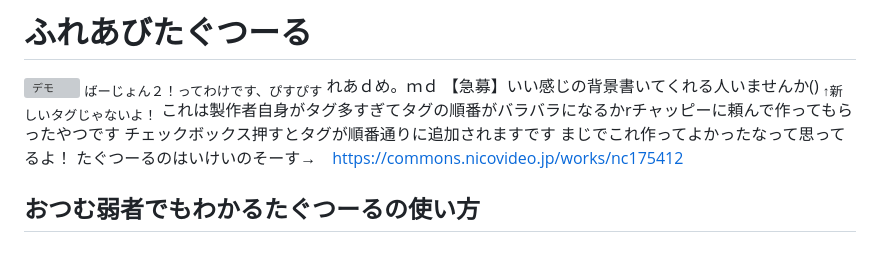
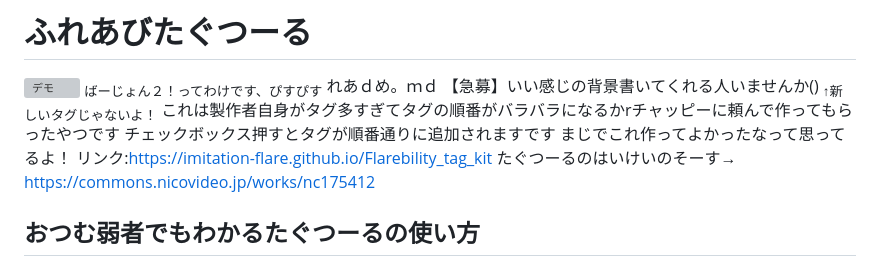
Before and after one commit to Imitation-flare/Flarebility_tag_kit, a Markdown page: README.md, the part around the change. Drawn GitHub-style; grey boxes are pictures that could not be loaded.

Commit message:
リンク追加

```diff
--- a/README.md
+++ b/README.md
@@ -7,6 +7,7 @@
 これは製作者自身がタグ多すぎてタグの順番がバラバラになるかrチャッピーに頼んで作ってもらったやつです</br>
 チェックボックス押すとタグが順番通りに追加されますです</br>
 まじでこれ作ってよかったなって思ってるよ！</br>
+リンク:https://imitation-flare.github.io/Flarebility_tag_kit</br>
 </br>
 たぐつーるのはいけいのそーす→　https://commons.nicovideo.jp/works/nc175412 </br>
 </br>
```
